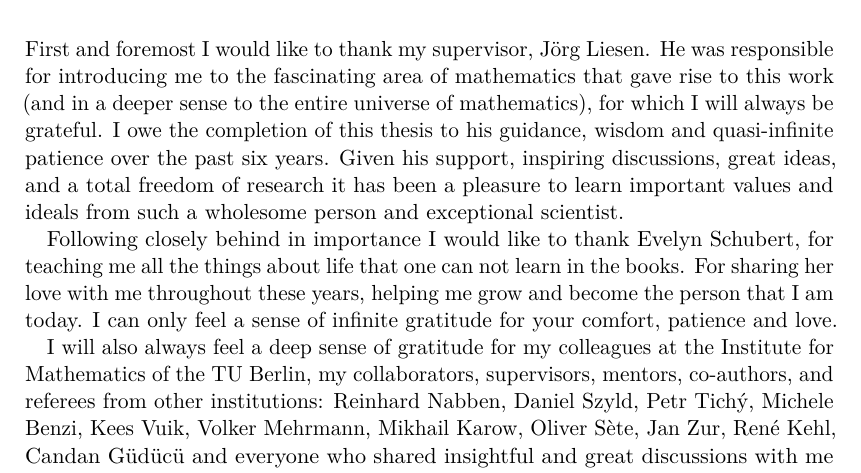
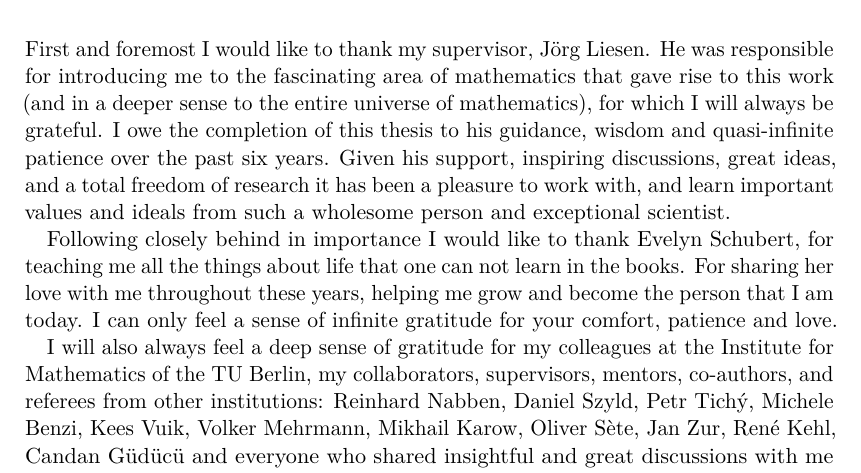
Before and after one commit to carlos-echeverria/phd-thesis, a LaTeX thesis (dissertation.tex, which reads Acknowledgements.tex): part of page 9 of 121, cut so that both start at the same text. Compiled offline with pdfLaTeX.

Commit message:
Fixed typo in Joerg's acknowledgements

```diff
--- a/Acknowledgements.tex
+++ b/Acknowledgements.tex
@@ -1,7 +1,7 @@
 \begin{changemargin}{-0.2cm}{-0.2cm}
 \noindent
 First and foremost I would like to thank my supervisor, J{\"o}rg Liesen.
-He was responsible for introducing me to the fascinating area of mathematics that gave rise to this work (and in a deeper sense to the entire universe of mathematics), for which I will always be grateful. I owe the completion of this thesis to his guidance, wisdom and quasi-infinite patience over the past six years. Given his support, inspiring discussions, great ideas, and a total freedom of research it has been a pleasure to learn important values and ideals from such a wholesome person and exceptional scientist.
+He was responsible for introducing me to the fascinating area of mathematics that gave rise to this work (and in a deeper sense to the entire universe of mathematics), for which I will always be grateful. I owe the completion of this thesis to his guidance, wisdom and quasi-infinite patience over the past six years. Given his support, inspiring discussions, great ideas, and a total freedom of research it has been a pleasure to work with, and learn important values and ideals from such a wholesome person and exceptional scientist.
 
 Following closely behind in importance I would like to thank Evelyn Schubert,
 for teaching me all the things about life that one can not learn in the books. For sharing her love with me throughout these years, helping me grow and become the person that I am today. I can only feel a sense of infinite gratitude for your comfort, patience and~love.\linebreak
```
